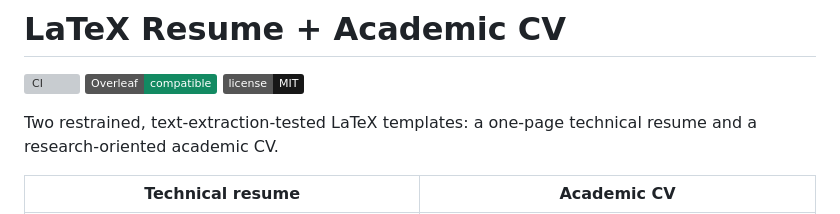
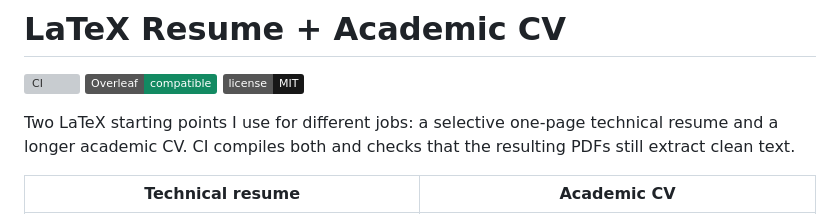
Before and after one commit to ethanvillalovoz/latex-resume-template, a Markdown page: README.md, the part around the change. Rendered like a GitHub page; badges without logos; grey boxes are pictures that could not be loaded.

Commit message:
Tighten template presentation

```diff
--- a/README.md
+++ b/README.md
@@ -4,7 +4,7 @@
 [![Overleaf](https://img.shields.io/badge/Overleaf-compatible-138a62)](https://www.overleaf.com/)
 [![MIT License](https://img.shields.io/badge/license-MIT-171717)](LICENSE)
 
-Two restrained, text-extraction-tested LaTeX templates: a one-page technical resume and a research-oriented academic CV.
+Two LaTeX starting points I use for different jobs: a selective one-page technical resume and a longer academic CV. CI compiles both and checks that the resulting PDFs still extract clean text.
 
 | Technical resume | Academic CV |
 | --- | --- |
```
